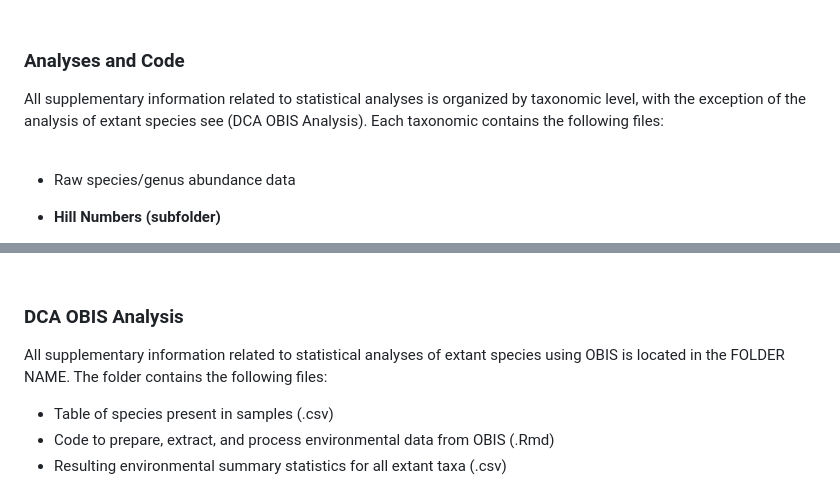
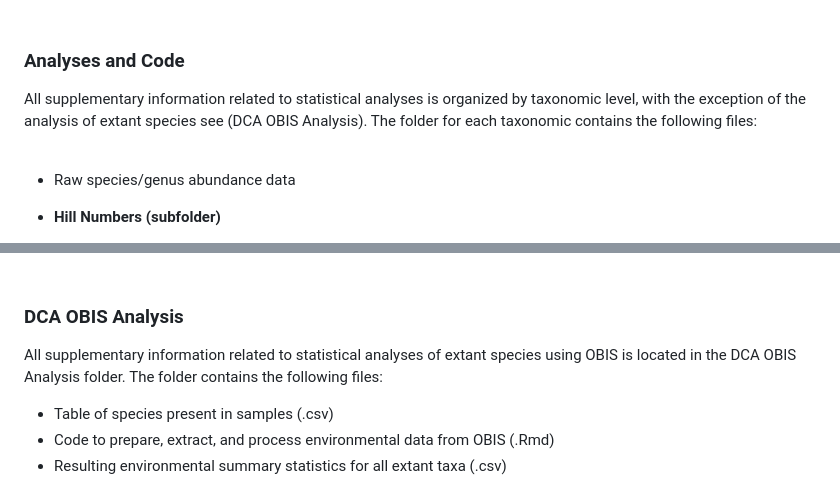
Before and after one commit to amjune35/MPWP, a Markdown page: README.md, 2 parts joined by grey strips. GitHub-like rendering.

Commit message:
Update README.md
Fixing typos and adding missing words

```diff
--- a/README.md
+++ b/README.md
@@ -28,7 +28,7 @@ Supplementary tables and figures with captions in .pdf format. Sample location d
 <br/>
 
 ### Analyses and Code
-All supplementary information related to statistical analyses is organized by taxonomic level, with the exception of the analysis of extant species see (DCA OBIS Analysis). Each taxonomic contains the following files:<br/>
+All supplementary information related to statistical analyses is organized by taxonomic level, with the exception of the analysis of extant species see (DCA OBIS Analysis). The folder for each taxonomic contains the following files:<br/>
 <br/>
 * Raw species/genus abundance data
 * **Hill Numbers (subfolder)**
@@ -45,7 +45,7 @@ All supplementary information related to statistical analyses is organized by ta
  <br/>
 
  ### DCA OBIS Analysis
- All supplementary information related to statistical analyses of extant species using OBIS is located in the FOLDER NAME. The folder contains the following files:
+ All supplementary information related to statistical analyses of extant species using OBIS is located in the DCA OBIS Analysis folder. The folder contains the following files:
  <br/>
  * Table of species present in samples (.csv)
  * Code to prepare, extract, and process environmental data from OBIS (.Rmd)
```
